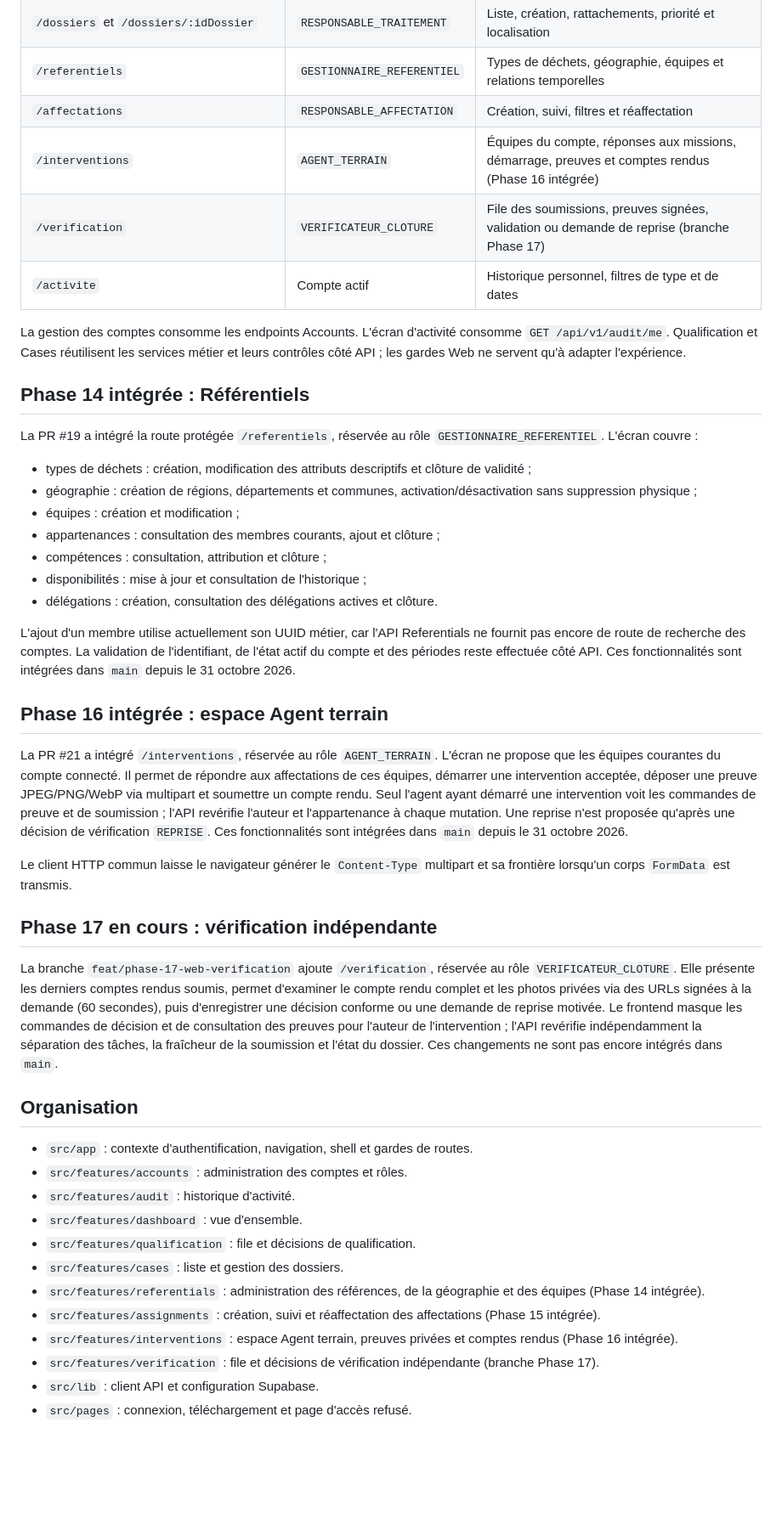
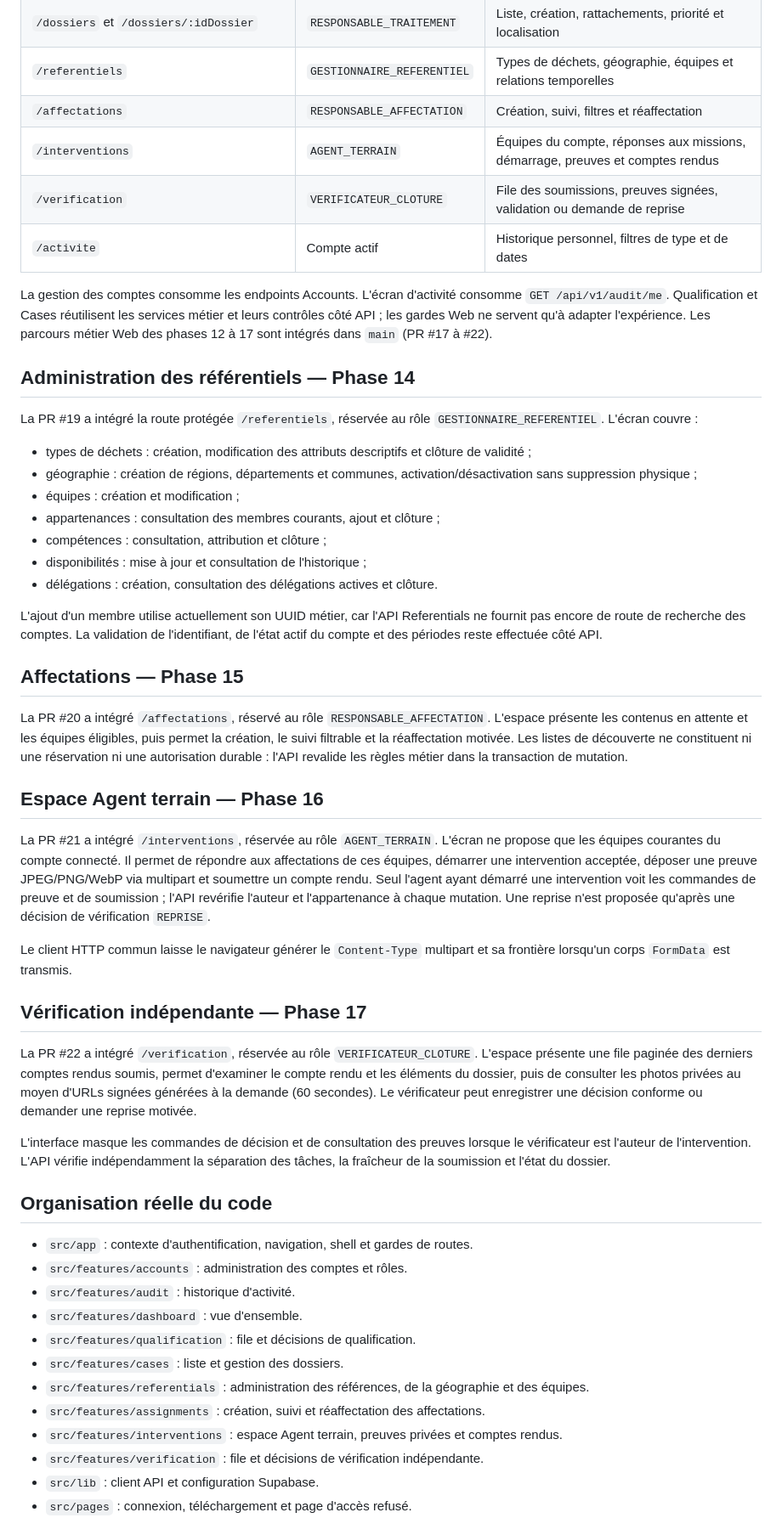
Before and after one commit to fadellba/isieco-report, a Markdown page: apps/web/README.md, the part around one of its changes. Shown at 85% size. Drawn GitHub-style; blank space fills up the shorter version.

Commit message:
docs(web): synchronize phase status and delivered routes

```diff
--- a/apps/web/README.md
+++ b/apps/web/README.md
@@ -30,13 +30,13 @@ L'application utilise `VITE_API_BASE_URL`, `VITE_SUPABASE_URL` et `VITE_SUPABASE
 | `/dossiers` et `/dossiers/:idDossier` | `RESPONSABLE_TRAITEMENT` | Liste, création, rattachements, priorité et localisation |
 | `/referentiels` | `GESTIONNAIRE_REFERENTIEL` | Types de déchets, géographie, équipes et relations temporelles |
 | `/affectations` | `RESPONSABLE_AFFECTATION` | Création, suivi, filtres et réaffectation |
-| `/interventions` | `AGENT_TERRAIN` | Équipes du compte, réponses aux missions, démarrage, preuves et comptes rendus (Phase 16 intégrée) |
-| `/verification` | `VERIFICATEUR_CLOTURE` | File des soumissions, preuves signées, validation ou demande de reprise (branche Phase 17) |
+| `/interventions` | `AGENT_TERRAIN` | Équipes du compte, réponses aux missions, démarrage, preuves et comptes rendus |
+| `/verification` | `VERIFICATEUR_CLOTURE` | File des soumissions, preuves signées, validation ou demande de reprise |
 | `/activite` | Compte actif | Historique personnel, filtres de type et de dates |
 
-La gestion des comptes consomme les endpoints Accounts. L'écran d'activité consomme `GET /api/v1/audit/me`. Qualification et Cases réutilisent les services métier et leurs contrôles côté API ; les gardes Web ne servent qu'à adapter l'expérience.
+La gestion des comptes consomme les endpoints Accounts. L'écran d'activité consomme `GET /api/v1/audit/me`. Qualification et Cases réutilisent les services métier et leurs contrôles côté API ; les gardes Web ne servent qu'à adapter l'expérience. Les parcours métier Web des phases 12 à 17 sont intégrés dans `main` (PR #17 à #22).
 
-## Phase 14 intégrée : Référentiels
+## Administration des référentiels — Phase 14
 
 La PR #19 a intégré la route protégée `/referentiels`, réservée au rôle `GESTIONNAIRE_REFERENTIEL`. L'écran couvre :
 
@@ -48,19 +48,25 @@ La PR #19 a intégré la route protégée `/referentiels`, réservée au rôle `
 - disponibilités : mise à jour et consultation de l'historique ;
 - délégations : création, consultation des délégations actives et clôture.
 
-L'ajout d'un membre utilise actuellement son UUID métier, car l'API Referentials ne fournit pas encore de route de recherche des comptes. La validation de l'identifiant, de l'état actif du compte et des périodes reste effectuée côté API. Ces fonctionnalités sont intégrées dans `main` depuis le 31 octobre 2026.
+L'ajout d'un membre utilise actuellement son UUID métier, car l'API Referentials ne fournit pas encore de route de recherche des comptes. La validation de l'identifiant, de l'état actif du compte et des périodes reste effectuée côté API.
 
-## Phase 16 intégrée : espace Agent terrain
+## Affectations — Phase 15
 
-La PR #21 a intégré `/interventions`, réservée au rôle `AGENT_TERRAIN`. L'écran ne propose que les équipes courantes du compte connecté. Il permet de répondre aux affectations de ces équipes, démarrer une intervention acceptée, déposer une preuve JPEG/PNG/WebP via multipart et soumettre un compte rendu. Seul l'agent ayant démarré une intervention voit les commandes de preuve et de soumission ; l'API revérifie l'auteur et l'appartenance à chaque mutation. Une reprise n'est proposée qu'après une décision de vérification `REPRISE`. Ces fonctionnalités sont intégrées dans `main` depuis le 31 octobre 2026.
+La PR #20 a intégré `/affectations`, réservé au rôle `RESPONSABLE_AFFECTATION`. L'espace présente les contenus en attente et les équipes éligibles, puis permet la création, le suivi filtrable et la réaffectation motivée. Les listes de découverte ne constituent ni une réservation ni une autorisation durable : l'API revalide les règles métier dans la transaction de mutation.
+
+## Espace Agent terrain — Phase 16
+
+La PR #21 a intégré `/interventions`, réservée au rôle `AGENT_TERRAIN`. L'écran ne propose que les équipes courantes du compte connecté. Il permet de répondre aux affectations de ces équipes, démarrer une intervention acceptée, déposer une preuve JPEG/PNG/WebP via multipart et soumettre un compte rendu. Seul l'agent ayant démarré une intervention voit les commandes de preuve et de soumission ; l'API revérifie l'auteur et l'appartenance à chaque mutation. Une reprise n'est proposée qu'après une décision de vérification `REPRISE`.
 
 Le client HTTP commun laisse le navigateur générer le `Content-Type` multipart et sa frontière lorsqu'un corps `FormData` est transmis.
 
-## Phase 17 en cours : vérification indépendante
+## Vérification indépendante — Phase 17
 
-La branche `feat/phase-17-web-verification` ajoute `/verification`, réservée au rôle `VERIFICATEUR_CLOTURE`. Elle présente les derniers comptes rendus soumis, permet d'examiner le compte rendu complet et les photos privées via des URLs signées à la demande (60 secondes), puis d'enregistrer une décision conforme ou une demande de reprise motivée. Le frontend masque les commandes de décision et de consultation des preuves pour l'auteur de l'intervention ; l'API revérifie indépendamment la séparation des tâches, la fraîcheur de la soumission et l'état du dossier. Ces changements ne sont pas encore intégrés dans `main`.
+La PR #22 a intégré `/verification`, réservée au rôle `VERIFICATEUR_CLOTURE`. L'espace présente une file paginée des derniers comptes rendus soumis, permet d'examiner le compte rendu et les éléments du dossier, puis de consulter les photos privées au moyen d'URLs signées générées à la demande (60 secondes). Le vérificateur peut enregistrer une décision conforme ou demander une reprise motivée.
 
-## Organisation
+L'interface masque les commandes de décision et de consultation des preuves lorsque le vérificateur est l'auteur de l'intervention. L'API vérifie indépendamment la séparation des tâches, la fraîcheur de la soumission et l'état du dossier.
+
+## Organisation réelle du code
 
 - `src/app` : contexte d'authentification, navigation, shell et gardes de routes.
 - `src/features/accounts` : administration des comptes et rôles.
@@ -68,10 +74,10 @@ La branche `feat/phase-17-web-verification` ajoute `/verification`, réservée a
 - `src/features/dashboard` : vue d'ensemble.
 - `src/features/qualification` : file et décisions de qualification.
 - `src/features/cases` : liste et gestion des dossiers.
-- `src/features/referentials` : administration des références, de la géographie et des équipes (Phase 14 intégrée).
-- `src/features/assignments` : création, suivi et réaffectation des affectations (Phase 15 intégrée).
-- `src/features/interventions` : espace Agent terrain, preuves privées et comptes rendus (Phase 16 intégrée).
-- `src/features/verification` : file et décisions de vérification indépendante (branche Phase 17).
+- `src/features/referentials` : administration des références, de la géographie et des équipes.
+- `src/features/assignments` : création, suivi et réaffectation des affectations.
+- `src/features/interventions` : espace Agent terrain, preuves privées et comptes rendus.
+- `src/features/verification` : file et décisions de vérification indépendante.
 - `src/lib` : client API et configuration Supabase.
 - `src/pages` : connexion, téléchargement et page d'accès refusé.
 
```
Also changed, not shown: other parts of apps/web/README.md (+1 -1 lines).
